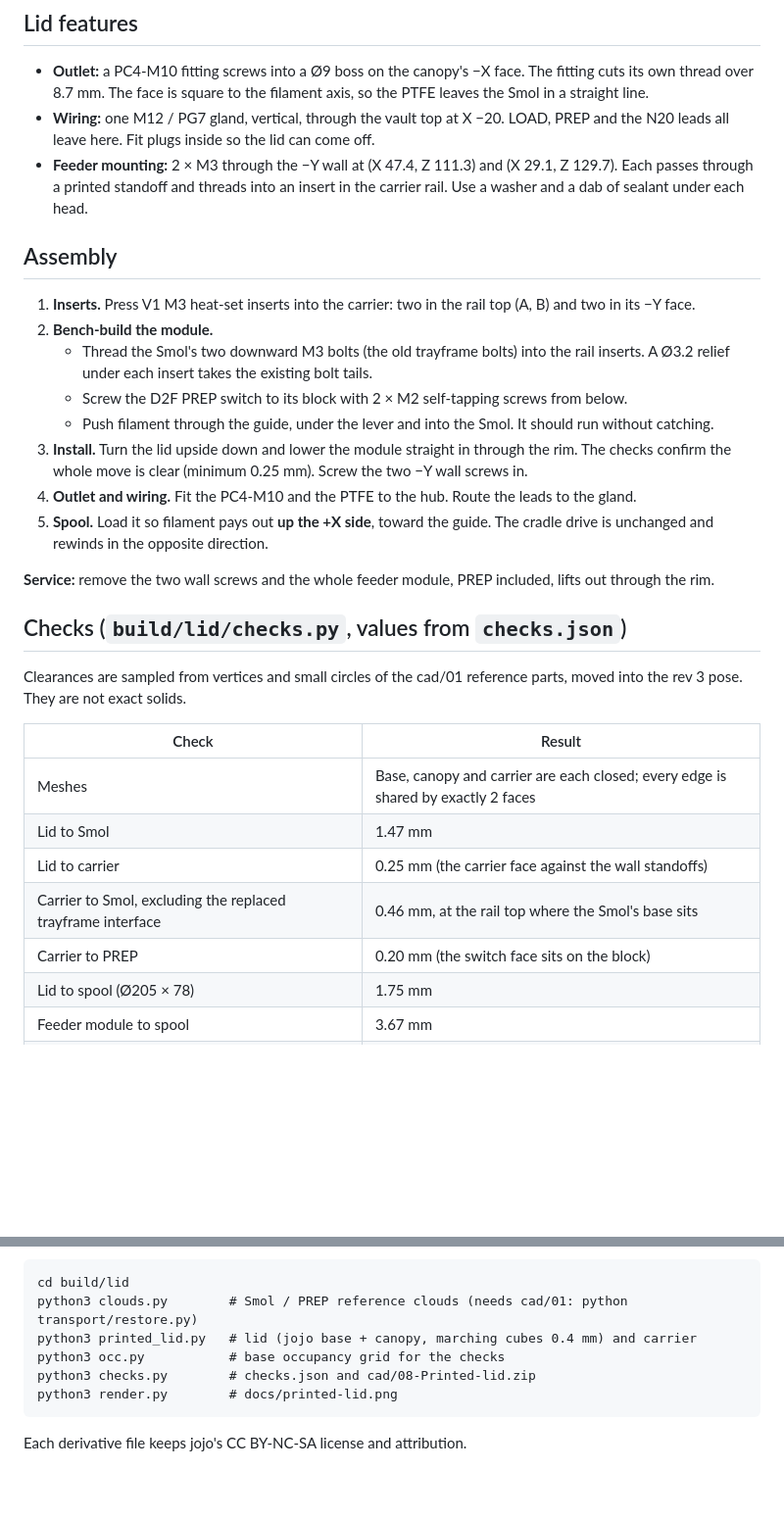
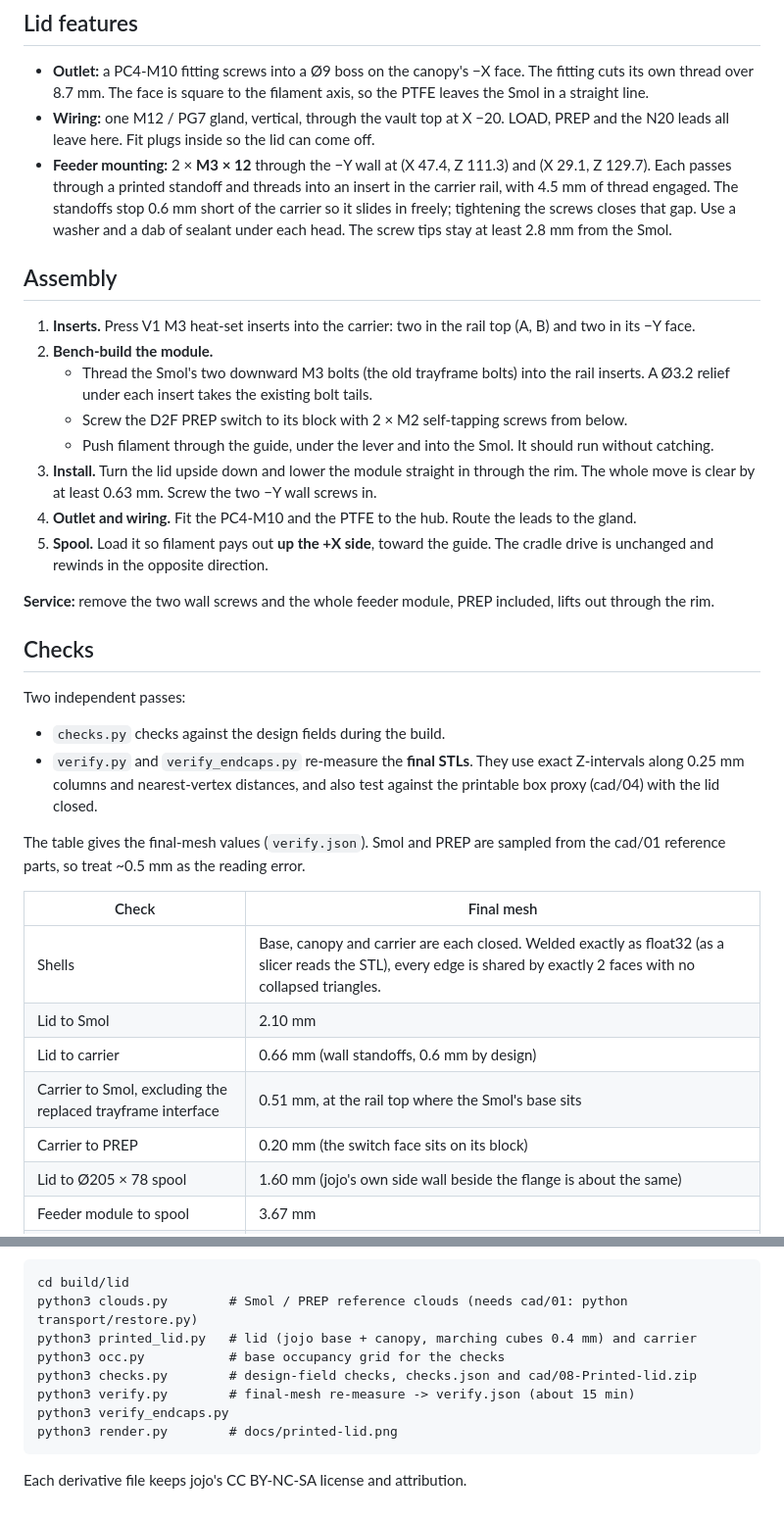
Before and after one commit to RyuNinja00/Poly-Turtle, a Markdown page: docs/printed-lid.md, 2 parts joined by grey strips. Shown at 98% size. Drawn GitHub-style; blank space fills up the shorter version.

````diff
--- a/docs/printed-lid.md
+++ b/docs/printed-lid.md
@@ -40,7 +40,7 @@ The lid is 100.3 mm tall overall. Print it in ASA with a brim. The bed contact i
 
 - **Outlet:** a PC4-M10 fitting screws into a Ø9 boss on the canopy's −X face. The fitting cuts its own thread over 8.7 mm. The face is square to the filament axis, so the PTFE leaves the Smol in a straight line.
 - **Wiring:** one M12 / PG7 gland, vertical, through the vault top at X −20. LOAD, PREP and the N20 leads all leave here. Fit plugs inside so the lid can come off.
-- **Feeder mounting:** 2 × M3 through the −Y wall at (X 47.4, Z 111.3) and (X 29.1, Z 129.7). Each passes through a printed standoff and threads into an insert in the carrier rail. Use a washer and a dab of sealant under each head.
+- **Feeder mounting:** 2 × **M3 × 12** through the −Y wall at (X 47.4, Z 111.3) and (X 29.1, Z 129.7). Each passes through a printed standoff and threads into an insert in the carrier rail, with 4.5 mm of thread engaged. The standoffs stop 0.6 mm short of the carrier so it slides in freely; tightening the screws closes that gap. Use a washer and a dab of sealant under each head. The screw tips stay at least 2.8 mm from the Smol.
 
 ## Assembly
 
@@ -49,22 +49,26 @@ The lid is 100.3 mm tall overall. Print it in ASA with a brim. The bed contact i
    - Thread the Smol's two downward M3 bolts (the old trayframe bolts) into the rail inserts. A Ø3.2 relief under each insert takes the existing bolt tails.
    - Screw the D2F PREP switch to its block with 2 × M2 self-tapping screws from below.
    - Push filament through the guide, under the lever and into the Smol. It should run without catching.
-3. **Install.** Turn the lid upside down and lower the module straight in through the rim. The checks confirm the whole move is clear (minimum 0.25 mm). Screw the two −Y wall screws in.
+3. **Install.** Turn the lid upside down and lower the module straight in through the rim. The whole move is clear by at least 0.63 mm. Screw the two −Y wall screws in.
 4. **Outlet and wiring.** Fit the PC4-M10 and the PTFE to the hub. Route the leads to the gland.
 5. **Spool.** Load it so filament pays out **up the +X side**, toward the guide. The cradle drive is unchanged and rewinds in the opposite direction.
 
 **Service:** remove the two wall screws and the whole feeder module, PREP included, lifts out through the rim.
 
-## Checks (`build/lid/checks.py`, values from `checks.json`)
+## Checks
 
-Clearances are sampled from vertices and small circles of the cad/01 reference parts, moved into the rev 3 pose. They are not exact solids.
+Two independent passes:
+- `checks.py` checks against the design fields during the build.
+- `verify.py` and `verify_endcaps.py` re-measure the **final STLs**. They use exact Z-intervals along 0.25 mm columns and nearest-vertex distances, and also test against the printable box proxy (cad/04) with the lid closed.
 
-| Check | Result |
+The table gives the final-mesh values (`verify.json`). Smol and PREP are sampled from the cad/01 reference parts, so treat ~0.5 mm as the reading error.
+
+| Check | Final mesh |
 |---|---|
-| Meshes | Base, canopy and carrier are each closed; every edge is shared by exactly 2 faces |
-| Lid to Smol | 1.47 mm |
-| Lid to carrier | 0.25 mm (the carrier face against the wall standoffs) |
-| Carrier to Smol, excluding the replaced trayframe interface | 0.46 mm, at the rail top where the Smol's base sits |
-| Carrier to PREP | 0.20 mm (the switch face sits on the block) |
-| Lid to spool (Ø205 × 78) | 1.75 mm |
+| Shells | Base, canopy and carrier are each closed. Welded exactly as float32 (as a slicer reads the STL), every edge is shared by exactly 2 faces with no collapsed triangles. |
+| Lid to Smol | 2.10 mm |
+| Lid to carrier | 0.66 mm (wall standoffs, 0.6 mm by design) |
+| Carrier to Smol, excluding the replaced trayframe interface | 0.51 mm, at the rail top where the Smol's base sits |
+| Carrier to PREP | 0.20 mm (the switch face sits on its block) |
+| Lid to Ø205 × 78 spool | 1.60 mm (jojo's own side wall beside the flange is about the same) |
 | Feeder module to spool | 3.67 mm |
@@ -109,7 +128,9 @@ cd build/lid
 python3 clouds.py        # Smol / PREP reference clouds (needs cad/01: python transport/restore.py)
 python3 printed_lid.py   # lid (jojo base + canopy, marching cubes 0.4 mm) and carrier
 python3 occ.py           # base occupancy grid for the checks
-python3 checks.py        # checks.json and cad/08-Printed-lid.zip
+python3 checks.py        # design-field checks, checks.json and cad/08-Printed-lid.zip
+python3 verify.py        # final-mesh re-measure -> verify.json (about 15 min)
+python3 verify_endcaps.py
 python3 render.py        # docs/printed-lid.png
 ```
 
````
Also changed, not shown: other parts of docs/printed-lid.md (+22 -7 lines), docs/handoff.md (+1 -1 lines), docs/printed-lid.png, 5 other files.
